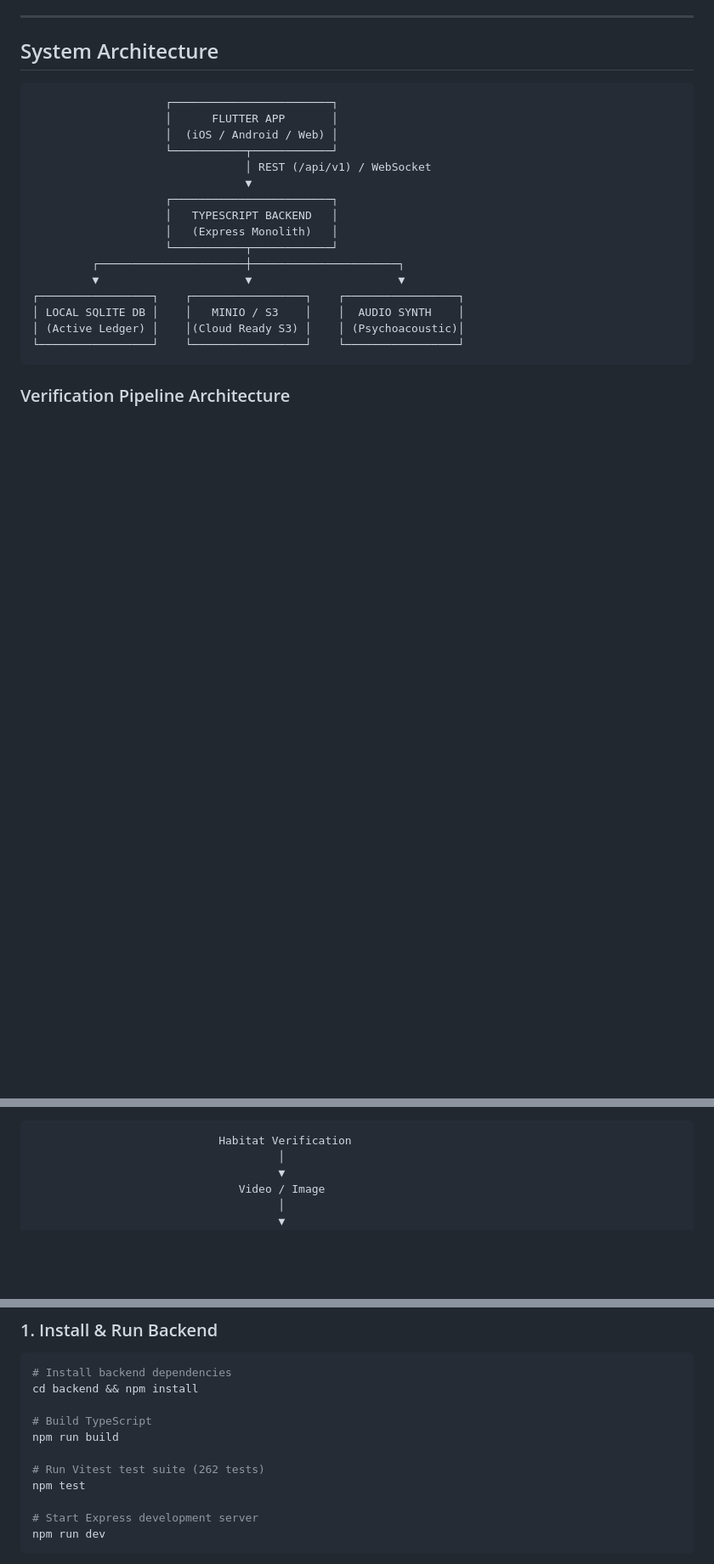
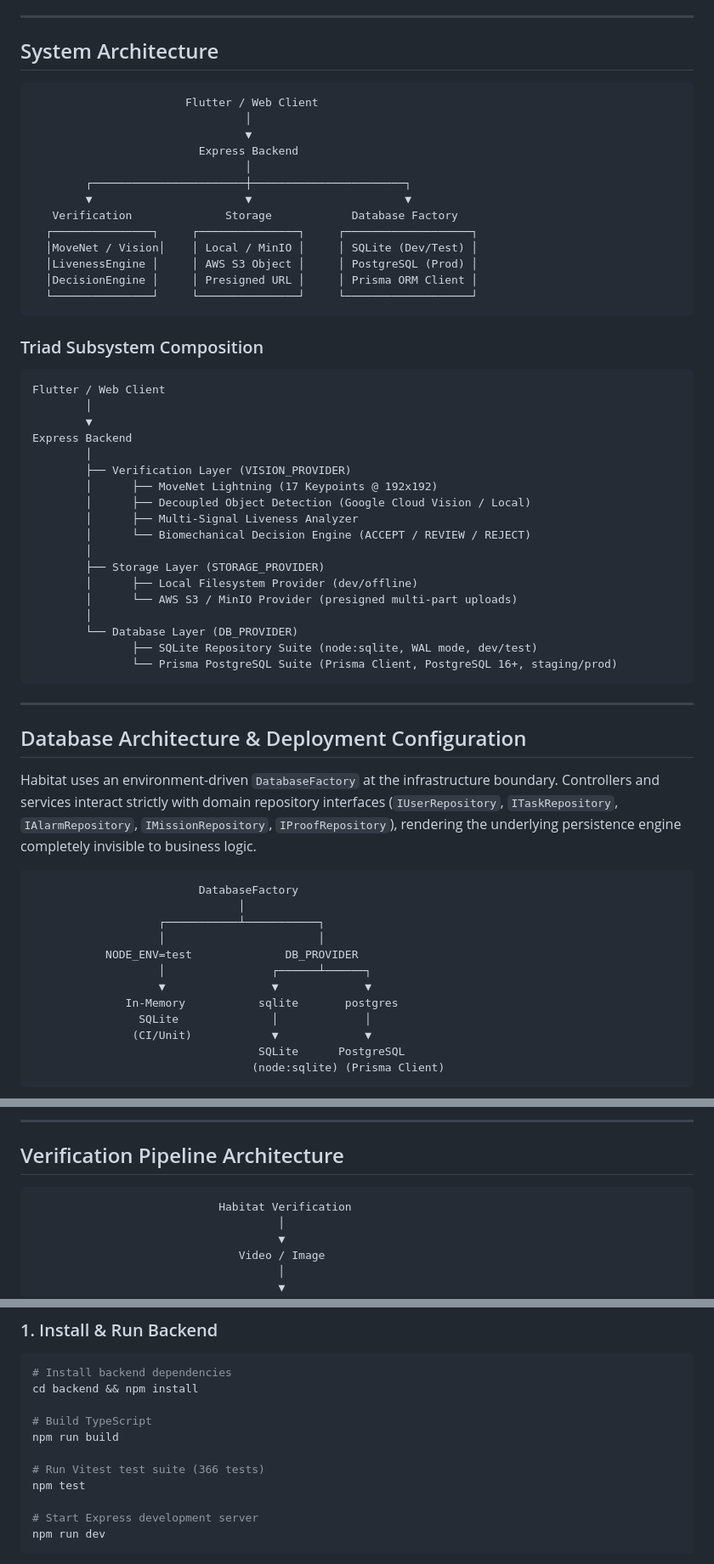
Before and after one commit to SahilKhutey/Habitat, a Markdown page: README.md, 3 parts joined by grey strips. Shown at 85% size. Rendered like a GitHub page; blank space fills up the shorter version.

Commit message:
docs(db): document PostgreSQL production architecture and DatabaseFactory (B6)

````diff
--- a/README.md
+++ b/README.md
@@ -26,22 +27,62 @@ For the definitive system mapping and source of truth, see [`docs/ARCHITECTURE.m
 ## System Architecture
 
 ```
-                    ┌────────────────────────┐
-                    │      FLUTTER APP       │
-                    │  (iOS / Android / Web) │
-                    └───────────┬────────────┘
-                                │ REST (/api/v1) / WebSocket
+                       Flutter / Web Client
+                                │
                                 ▼
-                    ┌────────────────────────┐
-                    │   TYPESCRIPT BACKEND   │
-                    │   (Express Monolith)   │
-                    └───────────┬────────────┘
-         ┌──────────────────────┼──────────────────────┐
-         ▼                      ▼                      ▼
-┌─────────────────┐    ┌─────────────────┐    ┌─────────────────┐
-│ LOCAL SQLITE DB │    │   MINIO / S3    │    │  AUDIO SYNTH    │
-│ (Active Ledger) │    │(Cloud Ready S3) │    │ (Psychoacoustic)│
-└─────────────────┘    └─────────────────┘    └─────────────────┘
+                         Express Backend
+                                │
+        ┌───────────────────────┼───────────────────────┐
+        ▼                       ▼                       ▼
+   Verification              Storage            Database Factory
+  ┌───────────────┐     ┌───────────────┐     ┌───────────────────┐
+  │MoveNet / Vision│    │ Local / MinIO │     │ SQLite (Dev/Test) │
+  │LivenessEngine │     │ AWS S3 Object │     │ PostgreSQL (Prod) │
+  │DecisionEngine │     │ Presigned URL │     │ Prisma ORM Client │
+  └───────────────┘     └───────────────┘     └───────────────────┘
 ```
 
-### Verification Pipeline Architecture
+### Triad Subsystem Composition
+
+```
+Flutter / Web Client
+        │
+        ▼
+Express Backend
+        │
+        ├── Verification Layer (VISION_PROVIDER)
+        │      ├── MoveNet Lightning (17 Keypoints @ 192x192)
+        │      ├── Decoupled Object Detection (Google Cloud Vision / Local)
+        │      ├── Multi-Signal Liveness Analyzer
+        │      └── Biomechanical Decision Engine (ACCEPT / REVIEW / REJECT)
+        │
+        ├── Storage Layer (STORAGE_PROVIDER)
+        │      ├── Local Filesystem Provider (dev/offline)
+        │      └── AWS S3 / MinIO Provider (presigned multi-part uploads)
+        │
+        └── Database Layer (DB_PROVIDER)
+               ├── SQLite Repository Suite (node:sqlite, WAL mode, dev/test)
+               └── Prisma PostgreSQL Suite (Prisma Client, PostgreSQL 16+, staging/prod)
+```
+
+---
+
+## Database Architecture & Deployment Configuration
+
+Habitat uses an environment-driven `DatabaseFactory` at the infrastructure boundary. Controllers and services interact strictly with domain repository interfaces (`IUserRepository`, `ITaskRepository`, `IAlarmRepository`, `IMissionRepository`, `IProofRepository`), rendering the underlying persistence engine completely invisible to business logic.
+
+```
+                         DatabaseFactory
+                               │
+                   ┌───────────┴───────────┐
+                   │                       │
+           NODE_ENV=test              DB_PROVIDER
+                   │                ┌──────┴──────┐
+                   ▼                ▼             ▼
+              In-Memory           sqlite       postgres
+                SQLite              │             │
+               (CI/Unit)            ▼             ▼
+                                  SQLite      PostgreSQL
+                                 (node:sqlite) (Prisma Client)
+```
+
@@ -48,3 +137,6 @@ For the definitive system mapping and source of truth, see [`docs/ARCHITECTURE.m
+---
+
+## Verification Pipeline Architecture
 
 ```
                             Habitat Verification
@@ -187,7 +275,7 @@ cd backend && npm install
 # Build TypeScript
 npm run build
 
-# Run Vitest test suite (262 tests)
+# Run Vitest test suite (366 tests)
 npm test
 
 # Start Express development server
````
Also changed, not shown: other parts of README.md (+50 -5 lines), docs/STATUS.md (+1 -1 lines).
